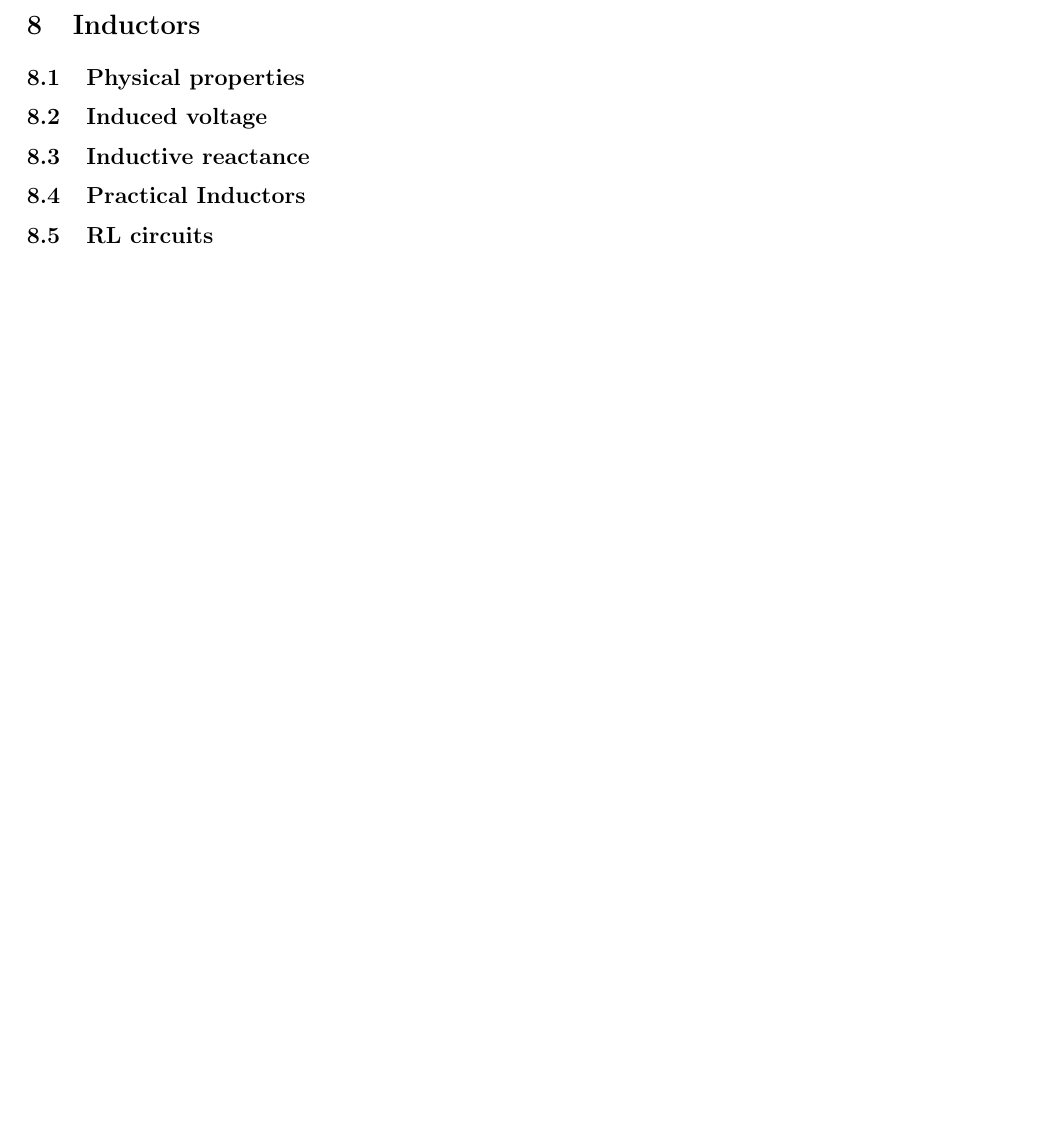
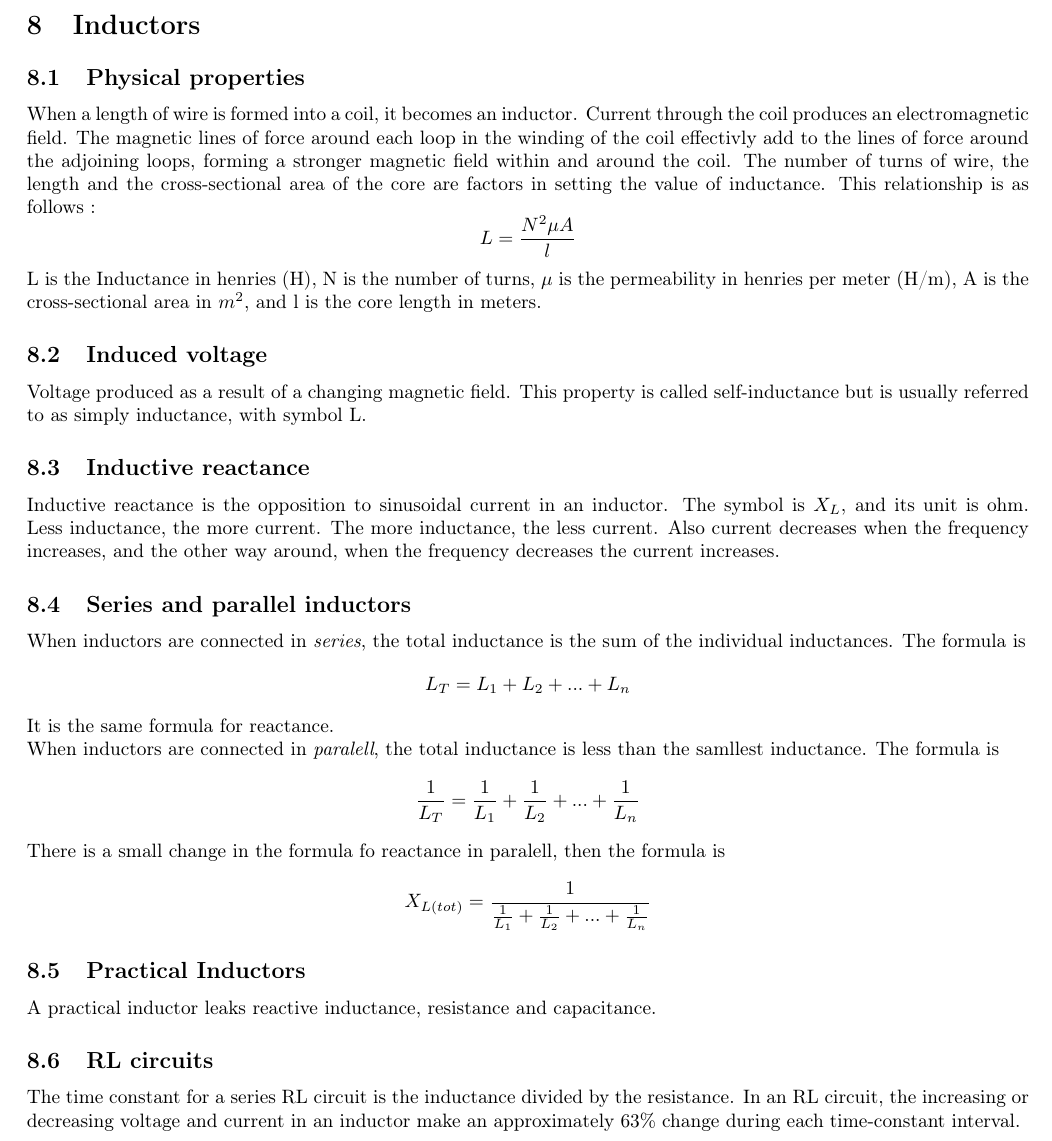
Before and after one commit to olehermanse/Analog_Electronics, a LaTeX document (main.tex, which reads sections/inductors.tex): part of page 14 of 14 before the commit and part of page 14 of 15 after it, cut so that both start at the same text, the shorter picture padded with empty space. Compiled offline with pdfLaTeX.

Commit message:
inductors.tex
Skrevet ferdig.

```diff
--- a/sections/inductors.tex
+++ b/sections/inductors.tex
@@ -1,5 +1,28 @@
 \subsection{Physical properties}
+When a length of wire is formed into a coil, it becomes an inductor. Current through the coil produces an electromagnetic field. The magnetic lines of force around each loop in the winding of the coil effectivly add to the lines of force around the adjoining loops, forming a stronger magnetic field within and around the coil. The number of turns of wire, the length and the cross-sectional area of the core are factors in setting the value of inductance. This relationship is as follows :
+\[L = \frac{N^2 \mu A}{l}\]
+
+L is the Inductance in henries (H), N is the number of turns, $\mu$ is the permeability in henries per meter (H/m), A is the cross-sectional area in $m^2$, and l is the core length in meters.
+
 \subsection{Induced voltage}
+Voltage produced as a result of a changing magnetic field. This property is called self-inductance but is usually referred to as simply inductance, with symbol L.
+
 \subsection{Inductive reactance}
+Inductive reactance is the opposition to sinusoidal current in an inductor. The symbol is $X_L$, and its unit is ohm. Less inductance, the more current. The more inductance, the less current. Also current decreases when the frequency increases, and the other way around, when the frequency decreases the current increases.
+
+\subsection{Series and parallel inductors}
+When inductors are connected in \emph{series}, the total inductance is the sum of the individual inductances. The formula is
+\[L_T = L_1 + L_2 + ... + L_n\]
+It is the same formula for reactance.
+
+\noindent When inductors are connected in \emph{paralell}, the total inductance is less than the samllest inductance. The formula is
+\[\frac{1}{L_T} = \frac{1}{L_1} +\frac{1}{L_2} + ... + \frac{1}{L_n}\]
+There is a small change in the formula fo reactance in paralell, then the formula is
+\[X_{L(tot)} = \frac{1}{\frac{1}{L_1} +\frac{1}{L_2} + ... + \frac{1}{L_n}}\]
+
 \subsection{Practical Inductors}
+A practical inductor leaks reactive inductance, resistance and capacitance.
+
+
 \subsection{RL circuits}
+The time constant for a series RL circuit is the inductance divided by the resistance. In an RL circuit, the increasing or decreasing voltage and current in an inductor make an approximately 63\% change during each time-constant interval.
```
